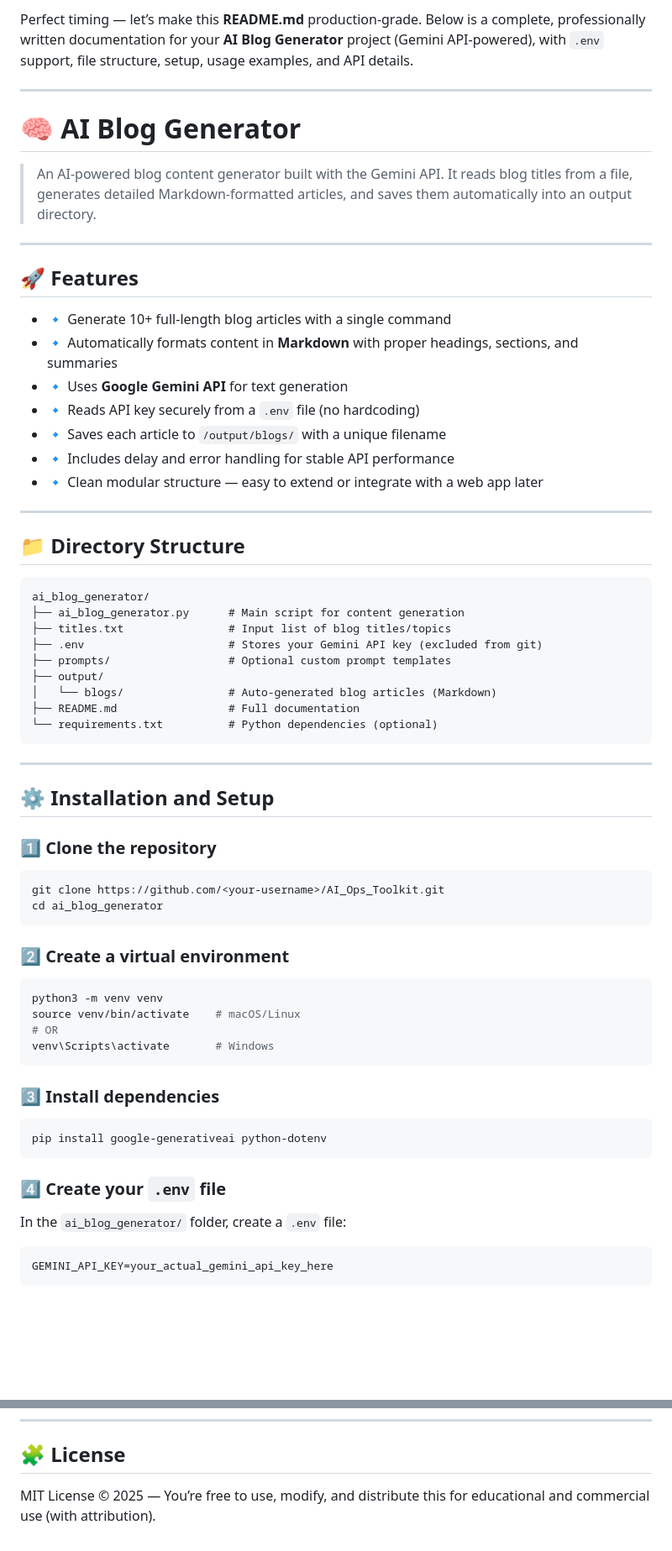
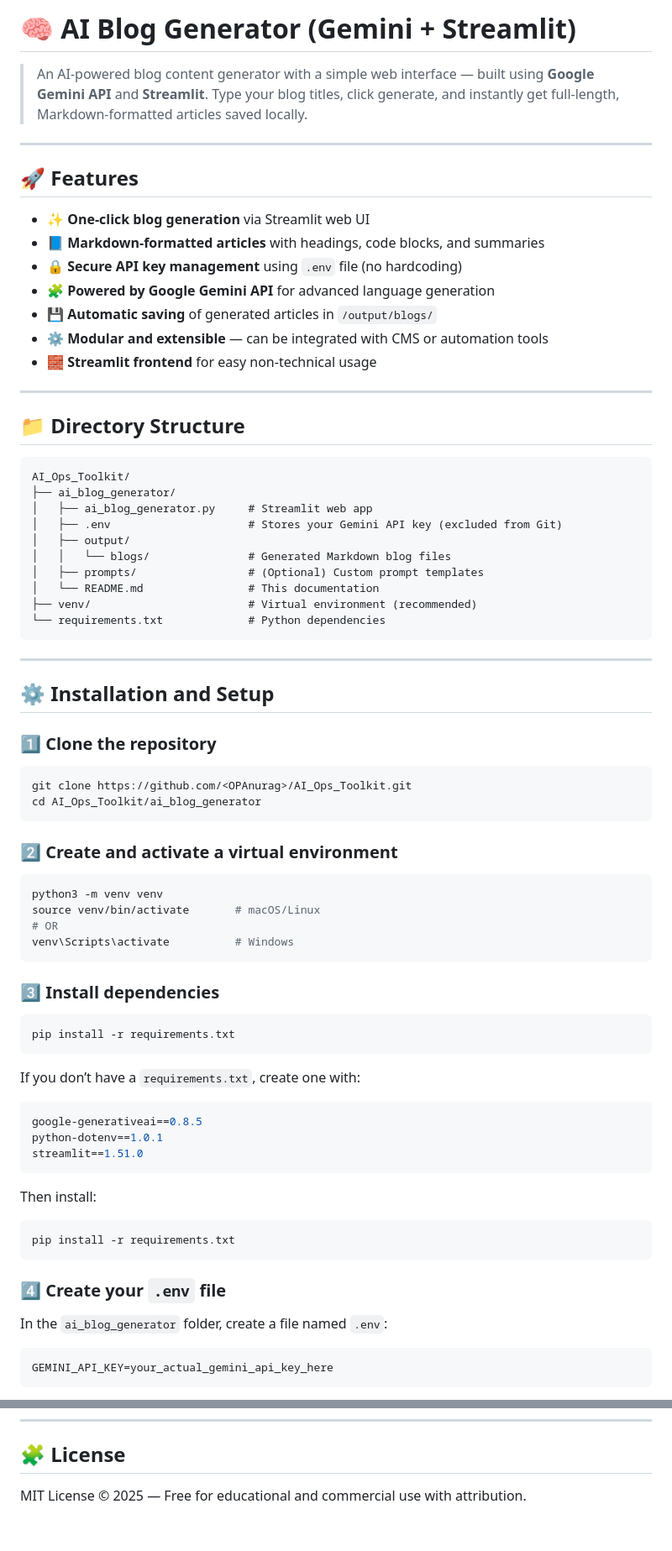
Before and after one commit to OPanurag/AI_Ops_Toolkit, a Markdown page: ai_blog_generator/README.md, 2 parts joined by grey strips. Shown at 84% size. Drawn GitHub-style; blank space fills up the shorter version.

Commit message:
documentation

````diff
--- a/ai_blog_generator/README.md
+++ b/ai_blog_generator/README.md
@@ -1,39 +1,35 @@
-Perfect timing — let’s make this **README.md** production-grade.
-Below is a complete, professionally written documentation for your **AI Blog Generator** project (Gemini API-powered), with `.env` support, file structure, setup, usage examples, and API details.
+# 🧠 AI Blog Generator (Gemini + Streamlit)
 
----
-
-# 🧠 AI Blog Generator
-
-> An AI-powered blog content generator built with the Gemini API.
-> It reads blog titles from a file, generates detailed Markdown-formatted articles, and saves them automatically into an output directory.
+> An AI-powered blog content generator with a simple web interface — built using **Google Gemini API** and **Streamlit**.
+> Type your blog titles, click generate, and instantly get full-length, Markdown-formatted articles saved locally.
 
 ---
 
 ## 🚀 Features
 
-* 🔹 Generate 10+ full-length blog articles with a single command
-* 🔹 Automatically formats content in **Markdown** with proper headings, sections, and summaries
-* 🔹 Uses **Google Gemini API** for text generation
-* 🔹 Reads API key securely from a `.env` file (no hardcoding)
-* 🔹 Saves each article to `/output/blogs/` with a unique filename
-* 🔹 Includes delay and error handling for stable API performance
-* 🔹 Clean modular structure — easy to extend or integrate with a web app later
+* ✨ **One-click blog generation** via Streamlit web UI
+* 📘 **Markdown-formatted articles** with headings, code blocks, and summaries
+* 🔒 **Secure API key management** using `.env` file (no hardcoding)
+* 🧩 **Powered by Google Gemini API** for advanced language generation
+* 💾 **Automatic saving** of generated articles in `/output/blogs/`
+* ⚙️ **Modular and extensible** — can be integrated with CMS or automation tools
+* 🧱 **Streamlit frontend** for easy non-technical usage
 
 ---
 
 ## 📁 Directory Structure
 
 ```
-ai_blog_generator/
-├── ai_blog_generator.py      # Main script for content generation
-├── titles.txt                # Input list of blog titles/topics
-├── .env                      # Stores your Gemini API key (excluded from git)
-├── prompts/                  # Optional custom prompt templates
-├── output/
-│   └── blogs/                # Auto-generated blog articles (Markdown)
-├── README.md                 # Full documentation
-└── requirements.txt          # Python dependencies (optional)
+AI_Ops_Toolkit/
+├── ai_blog_generator/
+│   ├── ai_blog_generator.py     # Streamlit web app
+│   ├── .env                     # Stores your Gemini API key (excluded from Git)
+│   ├── output/
+│   │   └── blogs/               # Generated Markdown blog files
+│   ├── prompts/                 # (Optional) Custom prompt templates
+│   └── README.md                # This documentation
+├── venv/                        # Virtual environment (recommended)
+└── requirements.txt             # Python dependencies
 ```
 
 ---
@@ -43,30 +39,44 @@ ai_blog_generator/
 ### 1️⃣ Clone the repository
 
 ```bash
-git clone https://github.com/<your-username>/AI_Ops_Toolkit.git
-cd ai_blog_generator
+git clone https://github.com/<OPAnurag>/AI_Ops_Toolkit.git
+cd AI_Ops_Toolkit/ai_blog_generator
 ```
 
-### 2️⃣ Create a virtual environment
+### 2️⃣ Create and activate a virtual environment
 
 ```bash
 python3 -m venv venv
-source venv/bin/activate    # macOS/Linux
+source venv/bin/activate       # macOS/Linux
 # OR
-venv\Scripts\activate       # Windows
+venv\Scripts\activate          # Windows
 ```
 
 ### 3️⃣ Install dependencies
 
 ```bash
-pip install google-generativeai python-dotenv
+pip install -r requirements.txt
+```
+
+If you don’t have a `requirements.txt`, create one with:
+
+```bash
+google-generativeai==0.8.5
+python-dotenv==1.0.1
+streamlit==1.51.0
+```
+
+Then install:
+
+```bash
+pip install -r requirements.txt
 ```
 
 ### 4️⃣ Create your `.env` file
 
-In the `ai_blog_generator/` folder, create a `.env` file:
+In the `ai_blog_generator` folder, create a file named `.env`:
 
-```
+```bash
 GEMINI_API_KEY=your_actual_gemini_api_key_here
 ```
 
@@ -266,4 +234,4 @@ AI & ML Engineer | Data Scientist
 
 ## 🧩 License
 
-MIT License © 2025 — You’re free to use, modify, and distribute this for educational and commercial use (with attribution).
+MIT License © 2025 — Free for educational and commercial use with attribution.
````
Also changed, not shown: other parts of ai_blog_generator/README.md (+87 -129 lines).
